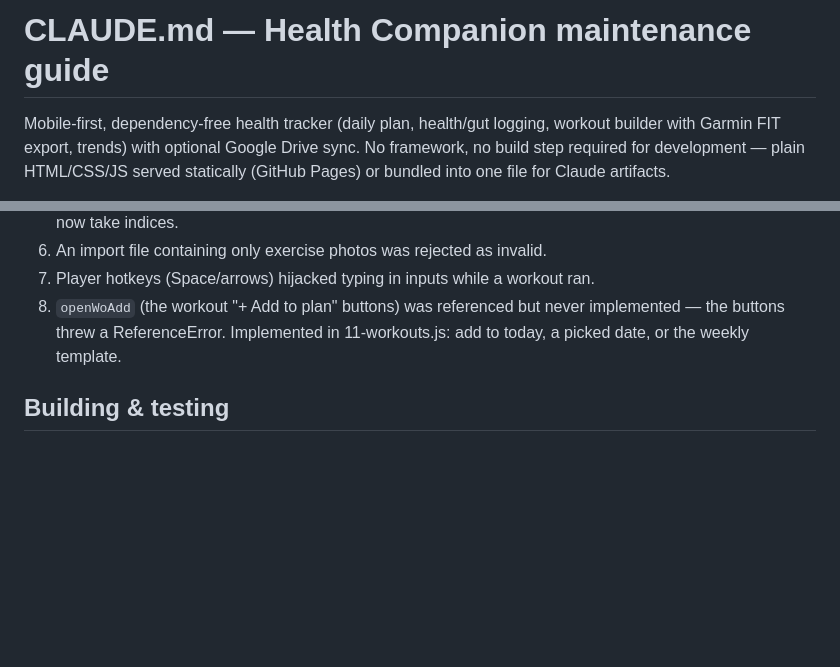
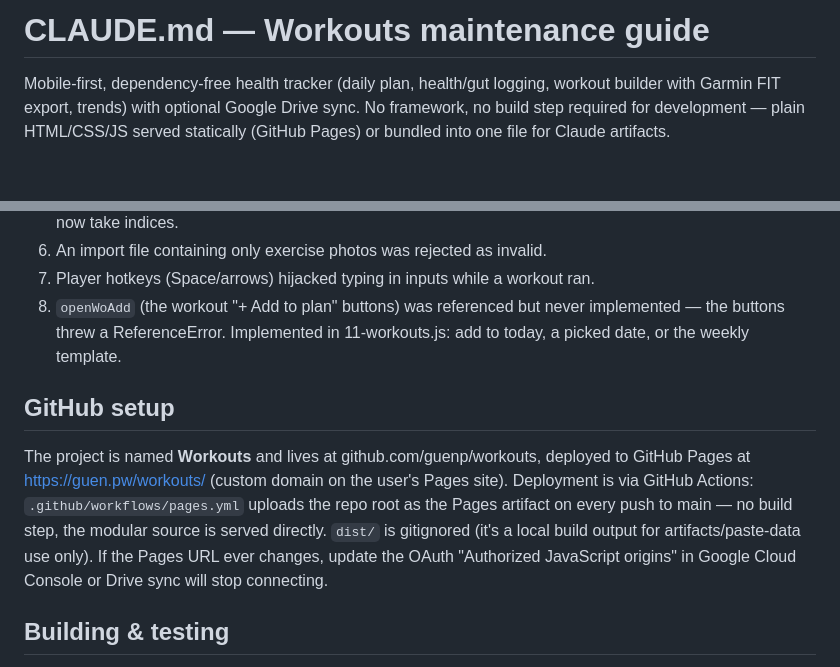
Before and after one commit to guenp/workouts, a Markdown page: CLAUDE.md, 2 parts joined by grey strips. GitHub-like rendering; blank space fills up the shorter version.

Commit message:
CLAUDE.md: rename to Workouts, document GitHub Pages setup

```diff
--- a/CLAUDE.md
+++ b/CLAUDE.md
@@ -1,4 +1,4 @@
-# CLAUDE.md — Health Companion maintenance guide
+# CLAUDE.md — Workouts maintenance guide
 
 Mobile-first, dependency-free health tracker (daily plan, health/gut logging, workout builder with Garmin FIT export, trends) with optional Google Drive sync. No framework, no build step required for development — plain HTML/CSS/JS served statically (GitHub Pages) or bundled into one file for Claude artifacts.
 
@@ -98,6 +98,10 @@ FIT encoding (13-fit.js) mirrors real Garmin Connect exports, including undocume
 7. Player hotkeys (Space/arrows) hijacked typing in inputs while a workout ran.
 8. `openWoAdd` (the workout "+ Add to plan" buttons) was referenced but never implemented — the buttons threw a ReferenceError. Implemented in 11-workouts.js: add to today, a picked date, or the weekly template.
 
+## GitHub setup
+
+The project is named **Workouts** and lives at github.com/guenp/workouts, deployed to GitHub Pages at https://guen.pw/workouts/ (custom domain on the user's Pages site). Deployment is via GitHub Actions: `.github/workflows/pages.yml` uploads the repo root as the Pages artifact on every push to main — no build step, the modular source is served directly. `dist/` is gitignored (it's a local build output for artifacts/paste-data use only). If the Pages URL ever changes, update the OAuth "Authorized JavaScript origins" in Google Cloud Console or Drive sync will stop connecting.
+
 ## Building & testing
 
 `./build.sh` → `dist/health-companion-drive.html`, a self-contained single file (for artifacts, "Paste data" environments, or emailing). The modular `css/`+`js/` tree is canonical; never edit `dist/` directly.
```
